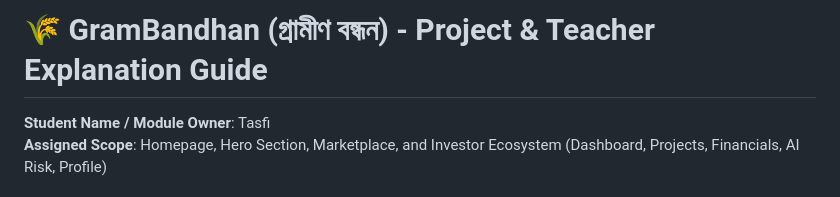
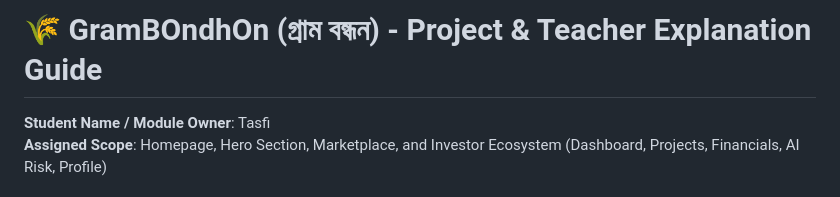
Before and after one commit to muhtasim-cs/GRAMBONDHONE_by-team-TORONGO_DHARA, a Markdown page: TEACHER_EXPLANATION_GUIDE.md, the part around the change. GitHub-like rendering.

```diff
--- a/TEACHER_EXPLANATION_GUIDE.md
+++ b/TEACHER_EXPLANATION_GUIDE.md
@@ -1,4 +1,4 @@
-# 🌾 GramBandhan (গ্রামীণ বন্ধন) - Project & Teacher Explanation Guide
+# 🌾 GramBOndhOn (গ্রাম বন্ধন) - Project & Teacher Explanation Guide
 **Student Name / Module Owner**: Tasfi
 **Assigned Scope**: Homepage, Hero Section, Marketplace, and Investor Ecosystem (Dashboard, Projects, Financials, AI Risk, Profile)
 
```
